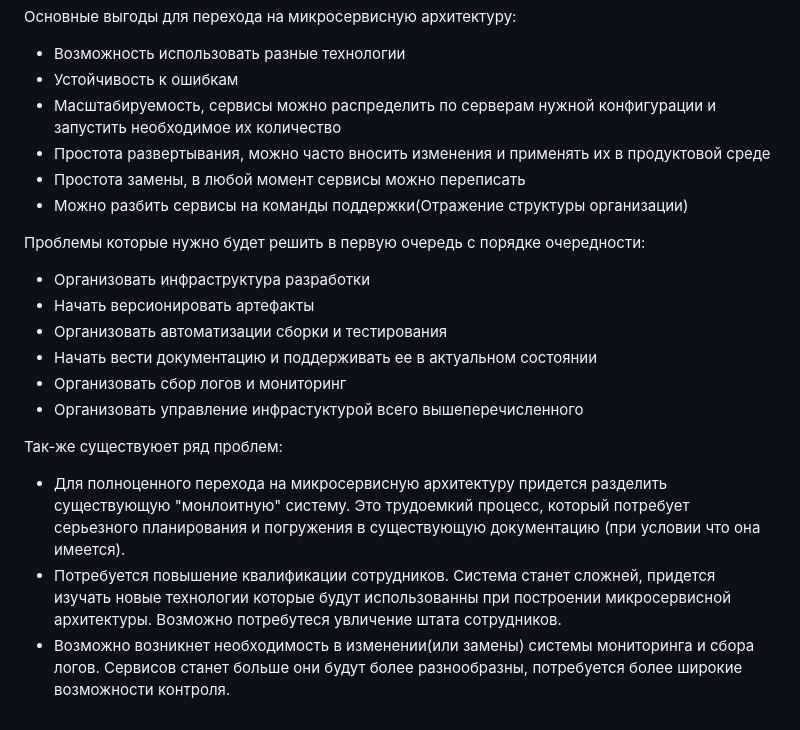
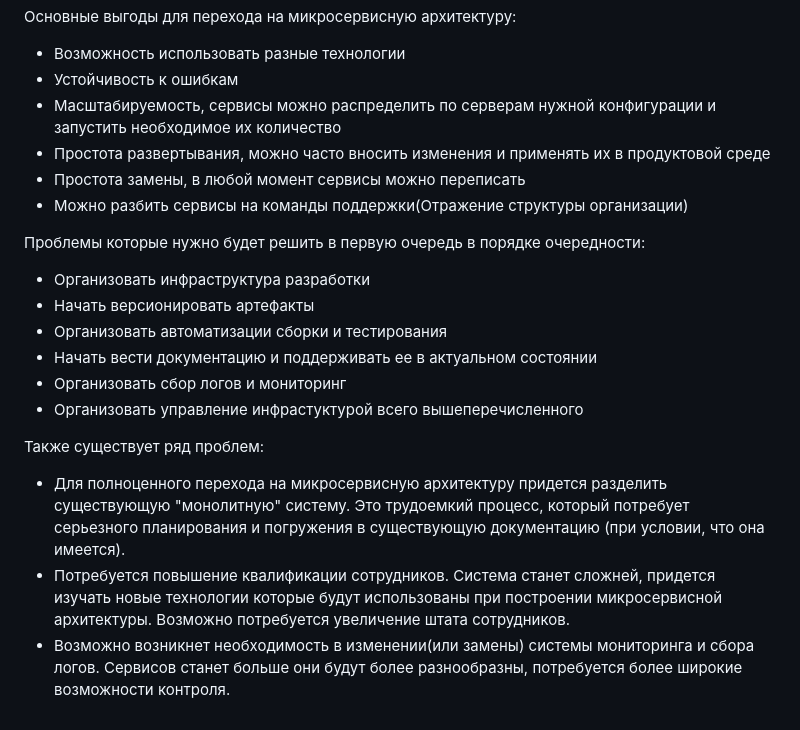
Before and after one commit to NotClove/netology.devops, a Markdown page: 11-microservices-01-intro/README.md, the part around the change. Drawn GitHub-style.

Commit message:
11-microservices-01-intro

```diff
--- a/11-microservices-01-intro/README.md
+++ b/11-microservices-01-intro/README.md
@@ -14,12 +14,12 @@
 
 - Возможность использовать разные технологии
 - Устойчивость к ошибкам
-- Масштабируемость, сервисы можно распределить по серверам  нужной конфигурации и запустить необходимое их количество
+- Масштабируемость, сервисы можно распределить по серверам нужной конфигурации и запустить необходимое их количество
 - Простота развертывания, можно часто вносить изменения и применять их в продуктовой среде
 - Простота замены, в любой момент сервисы можно переписать
 - Можно разбить сервисы на команды поддержки(Отражение структуры организации)
 
-Проблемы которые нужно будет решить в первую очередь с порядке очередности:
+Проблемы которые нужно будет решить в первую очередь в порядке очередности:
 
 - Организовать инфраструктура разработки
 - Начать версионировать артефакты
@@ -28,8 +28,8 @@
 - Организовать сбор логов и мониторинг
 - Организовать управление инфрастуктурой всего вышеперечисленного
 
-Так-же существуюет ряд проблем:
+Также существует ряд проблем:
 
-- Для полноценного перехода на микросервисную архитектуру придется разделить существующую "монлоитную" систему. Это трудоемкий процесс, который потребует серьезного планирования и погружения в существующую документацию (при условии что она имеется).
-- Потребуется повышение квалификации сотрудников. Система станет сложней, придется изучать новые технологии которые будут использованны при построении микросервисной архитектуры. Возможно потребутеся увличение штата сотрудников.
+- Для полноценного перехода на микросервисную архитектуру придется разделить существующую "монолитную" систему. Это трудоемкий процесс, который потребует серьезного планирования и погружения в существующую документацию (при условии, что она имеется).
+- Потребуется повышение квалификации сотрудников. Система станет сложней, придется изучать новые технологии которые будут использованы при построении микросервисной архитектуры. Возможно потребуется увеличение штата сотрудников.
 - Возможно возникнет необходимость в изменении(или замены) системы мониторинга и сбора логов. Сервисов станет больше они будут более разнообразны, потребуется более широкие возможности контроля.
```
